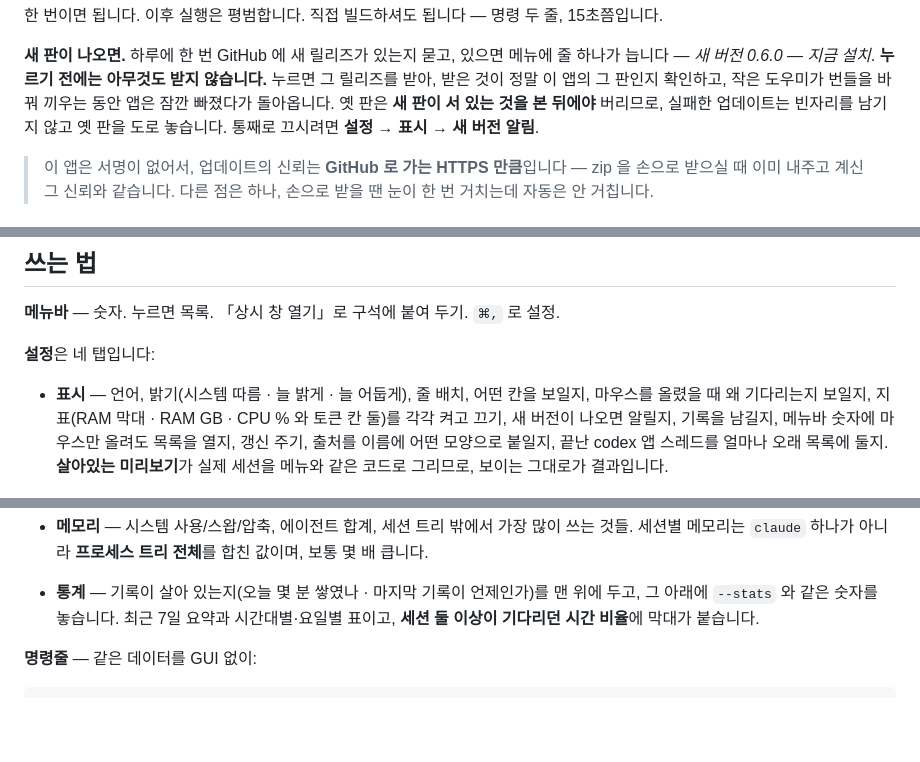
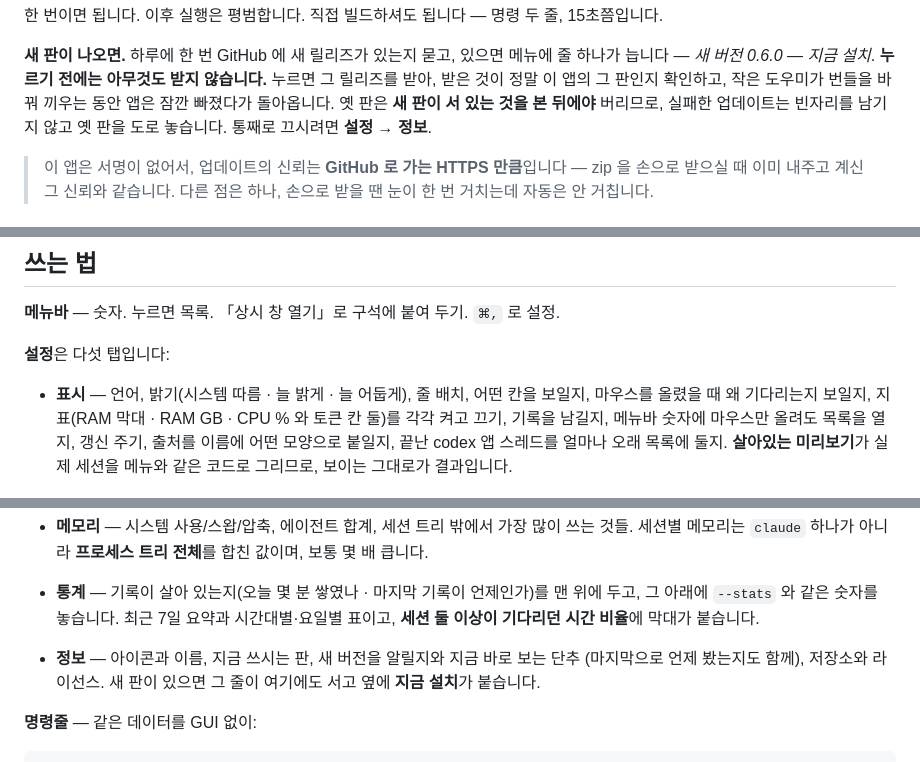
Before and after one commit to centell/agent-monitor, a Markdown page: README.ko.md, 3 parts joined by grey strips. Rendered like a GitHub page; blank space fills up the shorter version.

```diff
--- a/README.ko.md
+++ b/README.ko.md
@@ -207,8 +207,7 @@ pty 를 쥐고 있어 갈 터미널 창이 아예 없는 줄 — 을 우클릭
 늡니다 — *새 버전 0.6.0 — 지금 설치*. **누르기 전에는 아무것도 받지 않습니다.** 누르면 그
 릴리즈를 받아, 받은 것이 정말 이 앱의 그 판인지 확인하고, 작은 도우미가 번들을 바꿔 끼우는
 동안 앱은 잠깐 빠졌다가 돌아옵니다. 옛 판은 **새 판이 서 있는 것을 본 뒤에야** 버리므로,
-실패한 업데이트는 빈자리를 남기지 않고 옛 판을 도로 놓습니다. 통째로 끄시려면
-**설정 → 표시 → 새 버전 알림**.
+실패한 업데이트는 빈자리를 남기지 않고 옛 판을 도로 놓습니다. 통째로 끄시려면 **설정 → 정보**.
 
 > 이 앱은 서명이 없어서, 업데이트의 신뢰는 **GitHub 로 가는 HTTPS 만큼**입니다 — zip 을 손으로
 > 받으실 때 이미 내주고 계신 그 신뢰와 같습니다. 다른 점은 하나, 손으로 받을 땐 눈이 한 번
@@ -233,13 +232,12 @@ cd agent-monitor
 
 **메뉴바** — 숫자. 누르면 목록. 「상시 창 열기」로 구석에 붙여 두기. `⌘,` 로 설정.
 
-**설정**은 네 탭입니다:
+**설정**은 다섯 탭입니다:
 
 - **표시** — 언어, 밝기(시스템 따름 · 늘 밝게 · 늘 어둡게), 줄 배치, 어떤 칸을 보일지,
   마우스를 올렸을 때 왜 기다리는지 보일지, 지표(RAM 막대 · RAM GB · CPU % 와 토큰 칸 둘)를
-  각각 켜고 끄기, 새 버전이 나오면 알릴지, 기록을 남길지, 메뉴바 숫자에 마우스만 올려도
-  목록을 열지, 갱신 주기, 출처를 이름에 어떤 모양으로 붙일지, 끝난 codex 앱 스레드를 얼마나
-  오래 목록에 둘지.
+  각각 켜고 끄기, 기록을 남길지, 메뉴바 숫자에 마우스만 올려도 목록을 열지, 갱신 주기,
+  출처를 이름에 어떤 모양으로 붙일지, 끝난 codex 앱 스레드를 얼마나 오래 목록에 둘지.
   **살아있는 미리보기**가 실제 세션을 메뉴와 같은 코드로 그리므로, 보이는 그대로가 결과입니다.
 
   <img src="docs/images/ko/settings-display.png" width="640"
@@ -253,6 +251,9 @@ cd agent-monitor
 - **통계** — 기록이 살아 있는지(오늘 몇 분 쌓였나 · 마지막 기록이 언제인가)를 맨 위에 두고,
   그 아래에 `--stats` 와 같은 숫자를 놓습니다. 최근 7일 요약과 시간대별·요일별 표이고,
   **세션 둘 이상이 기다리던 시간 비율**에 막대가 붙습니다.
+- **정보** — 아이콘과 이름, 지금 쓰시는 판, 새 버전을 알릴지와 지금 바로 보는 단추
+  (마지막으로 언제 봤는지도 함께), 저장소와 라이선스. 새 판이 있으면 그 줄이 여기에도 서고
+  옆에 **지금 설치**가 붙습니다.
 
 **명령줄** — 같은 데이터를 GUI 없이:
 
```
Also changed, not shown: README.ja.md (+8 -6 lines), README.md (+10 -8 lines).
